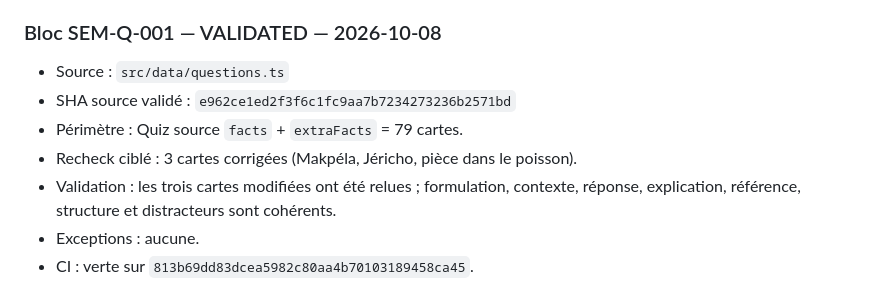
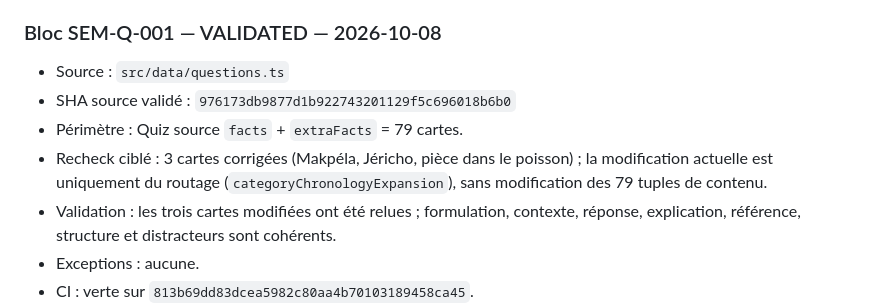
Before and after one commit to woodyfaithsong3-netizen/bible-party, a Markdown page: JOUER_AUDIT_MASTER.md, the part around the change. GitHub-like rendering.

Commit message:
audit: revalider le SHA du quiz source apres routage

```diff
--- a/JOUER_AUDIT_MASTER.md
+++ b/JOUER_AUDIT_MASTER.md
@@ -274,9 +274,9 @@ Une nouvelle passe doit commencer au bloc suivant, jamais au début du pool.
 
 ### Bloc SEM-Q-001 — VALIDATED — 2026-10-08
 - Source : `src/data/questions.ts`
-- SHA source validé : `e962ce1ed2f3f6c1fc9aa7b7234273236b2571bd`
+- SHA source validé : `976173db9877d1b922743201129f5c696018b6b0`
 - Périmètre : Quiz source `facts` + `extraFacts` = 79 cartes.
-- Recheck ciblé : 3 cartes corrigées (Makpéla, Jéricho, pièce dans le poisson).
+- Recheck ciblé : 3 cartes corrigées (Makpéla, Jéricho, pièce dans le poisson) ; la modification actuelle est uniquement du routage (`categoryChronologyExpansion`), sans modification des 79 tuples de contenu.
 - Validation : les trois cartes modifiées ont été relues ; formulation, contexte, réponse, explication, référence, structure et distracteurs sont cohérents.
 - Exceptions : aucune.
 - CI : verte sur `813b69dd83dcea5982c80aa4b70103189458ca45`.
```
